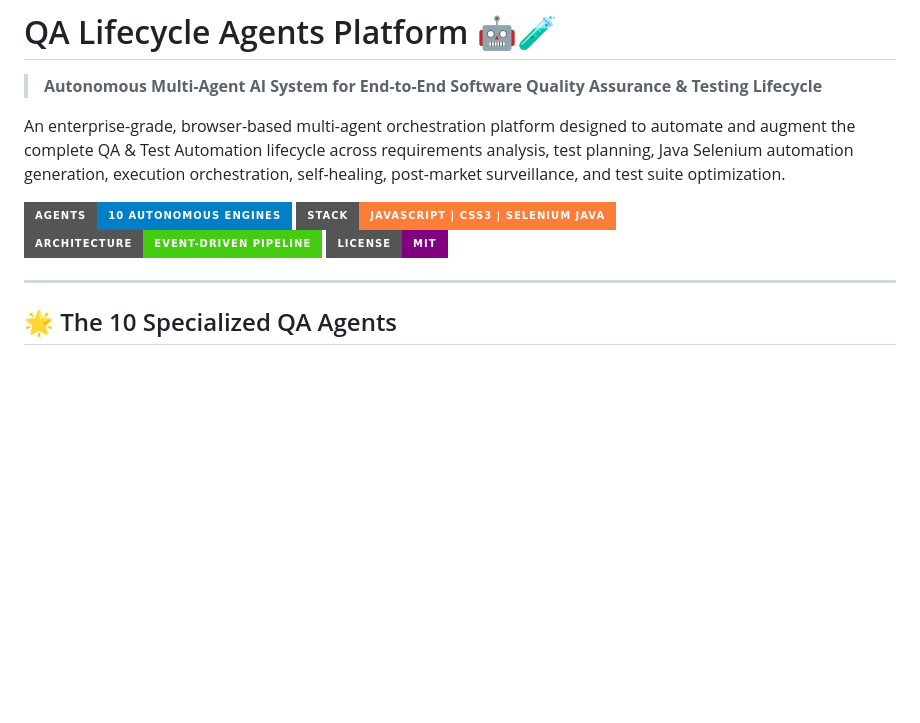
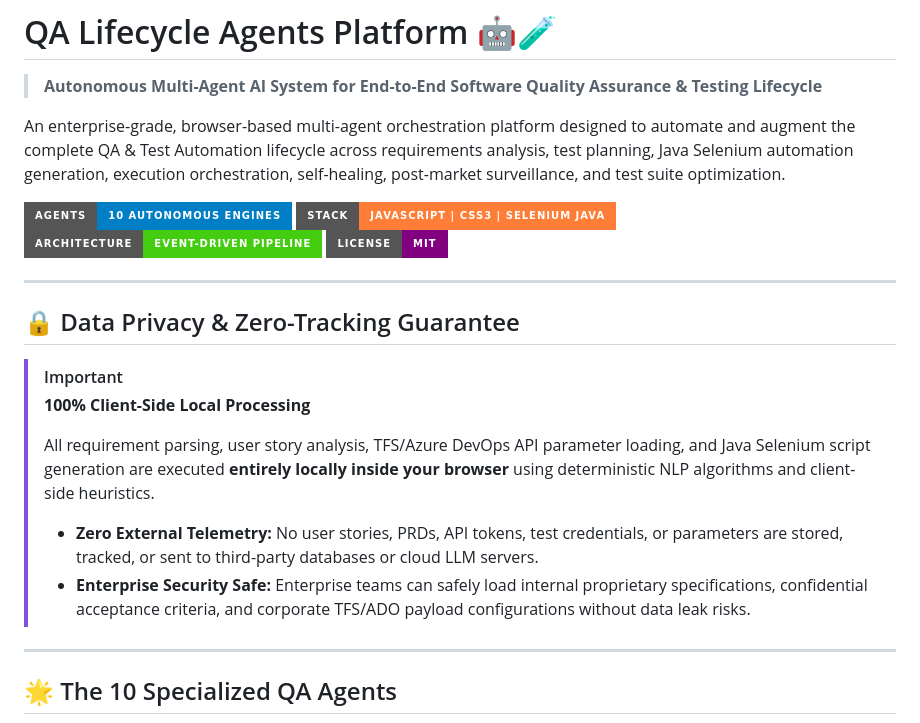
Before and after one commit to SahilApte/qa-lifecycle-agents, a Markdown page: README.md, the part around the change. Rendered like a GitHub page; badges without logos; blank space fills up the shorter version.

Commit message:
docs: add Data Privacy and Client-Side Zero-Tracking guarantee section to README

```diff
--- a/README.md
+++ b/README.md
@@ -8,6 +8,18 @@ An enterprise-grade, browser-based multi-agent orchestration platform designed t
 ![Tech](https://img.shields.io/badge/Stack-JavaScript%20%7C%20CSS3%20%7C%20Selenium%20Java-orange?style=for-the-badge)
 ![Architecture](https://img.shields.io/badge/Architecture-Event--Driven%20Pipeline-success?style=for-the-badge)
 ![License](https://img.shields.io/badge/License-MIT-purple?style=for-the-badge)
+
+---
+
+## 🔒 Data Privacy & Zero-Tracking Guarantee
+
+> [!IMPORTANT]
+> **100% Client-Side Local Processing**
+>
+> All requirement parsing, user story analysis, TFS/Azure DevOps API parameter loading, and Java Selenium script generation are executed **entirely locally inside your browser** using deterministic NLP algorithms and client-side heuristics.
+>
+> - **Zero External Telemetry:** No user stories, PRDs, API tokens, test credentials, or parameters are stored, tracked, or sent to third-party databases or cloud LLM servers.
+> - **Enterprise Security Safe:** Enterprise teams can safely load internal proprietary specifications, confidential acceptance criteria, and corporate TFS/ADO payload configurations without data leak risks.
 
 ---
 
```
